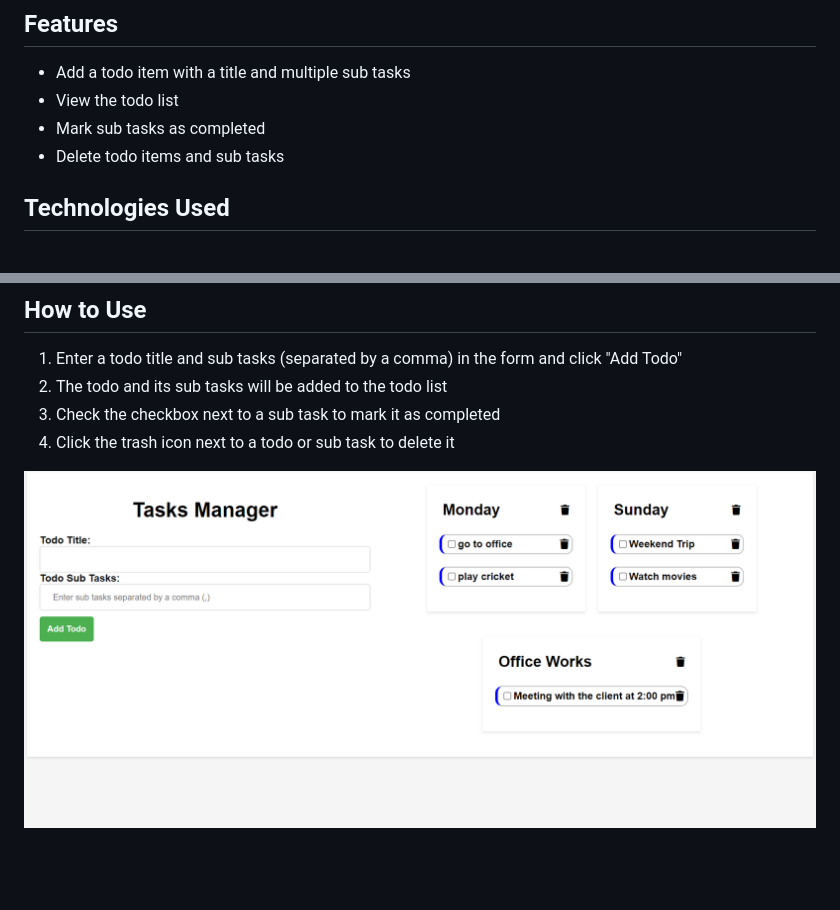
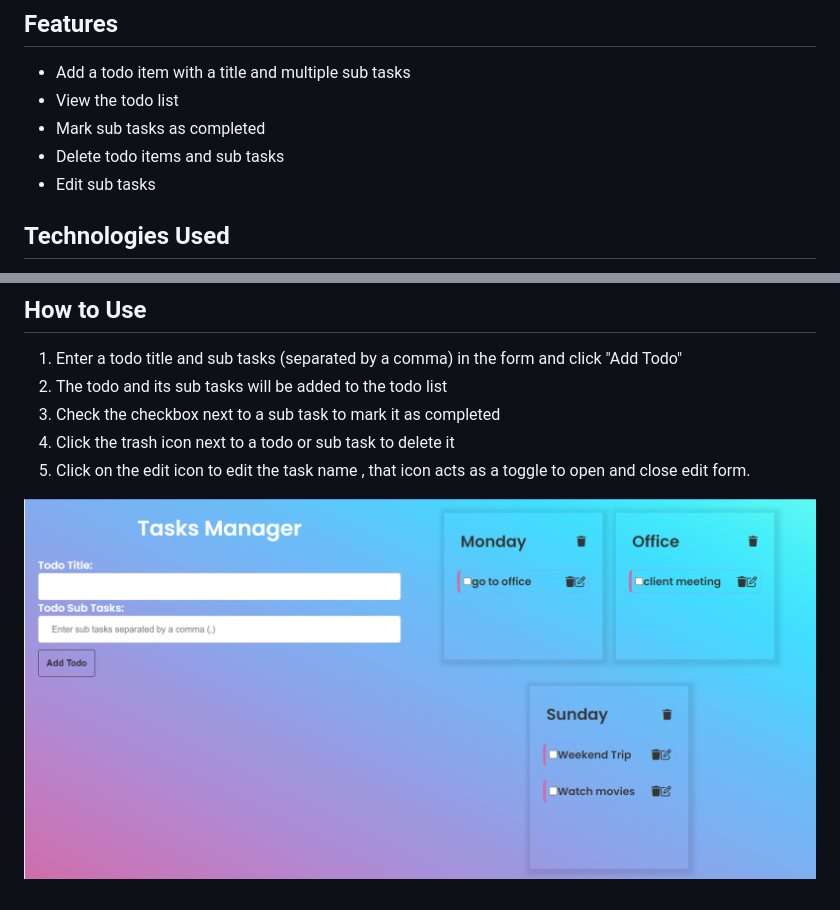
Before and after one commit to Boddusuryasai/Task-Manager, a Markdown page: readme.md, 2 parts joined by grey strips. Rendered like a GitHub page; pictures changed too: taskManagerv2.PNG (added); blank space fills up the shorter version.

Commit message:
Edit sub Task feature added and ui theme changed

```diff
--- a/readme.md
+++ b/readme.md
@@ -8,6 +8,7 @@ A simple todo app that allows you to add, view, and delete todo items and their
 - View the todo list
 - Mark sub tasks as completed
 - Delete todo items and sub tasks
+- Edit sub tasks
 
 ## Technologies Used
 
@@ -22,5 +23,6 @@ A simple todo app that allows you to add, view, and delete todo items and their
 2. The todo and its sub tasks will be added to the todo list
 3. Check the checkbox next to a sub task to mark it as completed
 4. Click the trash icon next to a todo or sub task to delete it
+5. Click on the edit icon to edit the task name , that icon acts as a toggle to open and close edit form.
 
-![outputUi](./Tasks%20Manager1.PNG)
+![outputUi](./taskManagerv2.PNG)
```
Also changed, not shown: 3 other files.
